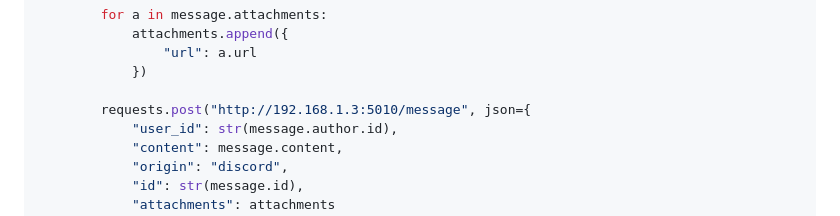
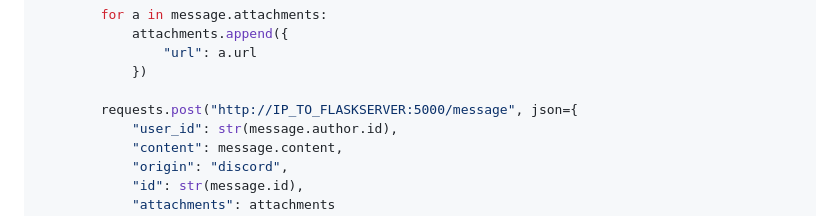
Before and after one commit to MrAuronTV/Dashboard-Inbox-Discord-Bot, a Markdown page: README.md, the part around the change. Drawn GitHub-style.

```diff
--- a/README.md
+++ b/README.md
@@ -26,7 +26,7 @@ async def on_message(message):
                 "url": a.url
             })
 
-        requests.post("http://192.168.1.3:5010/message", json={
+        requests.post("http://IP_TO_FLASKSERVER:5000/message", json={
             "user_id": str(message.author.id),
             "content": message.content,
             "origin": "discord",
```
